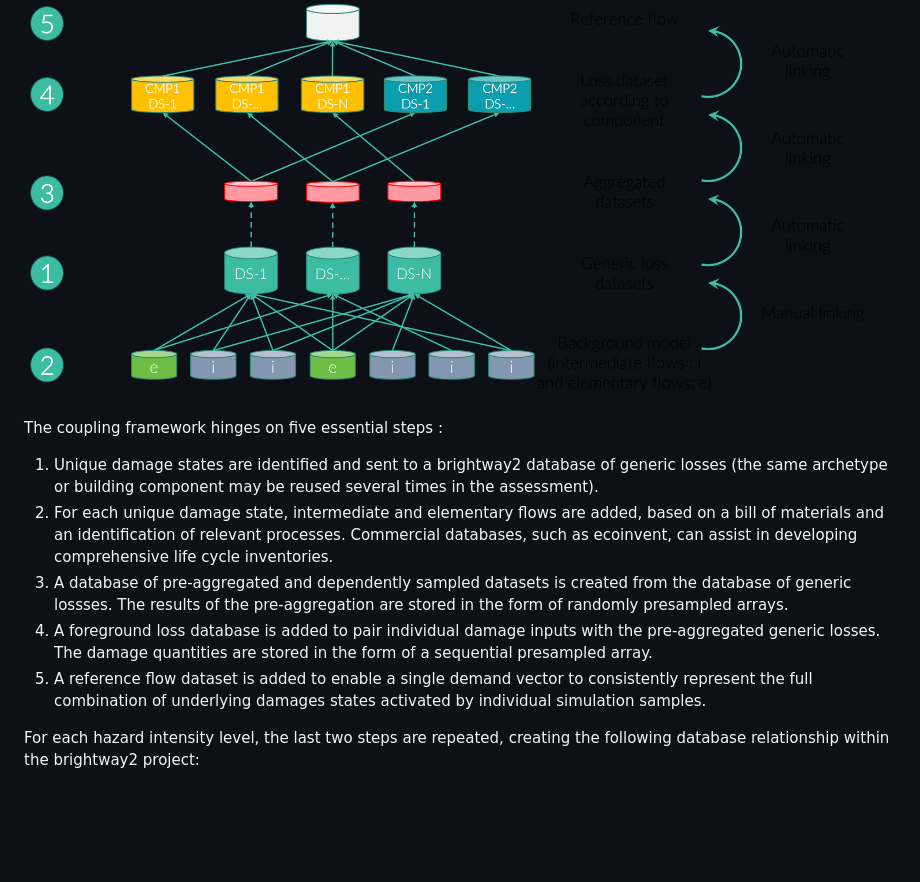
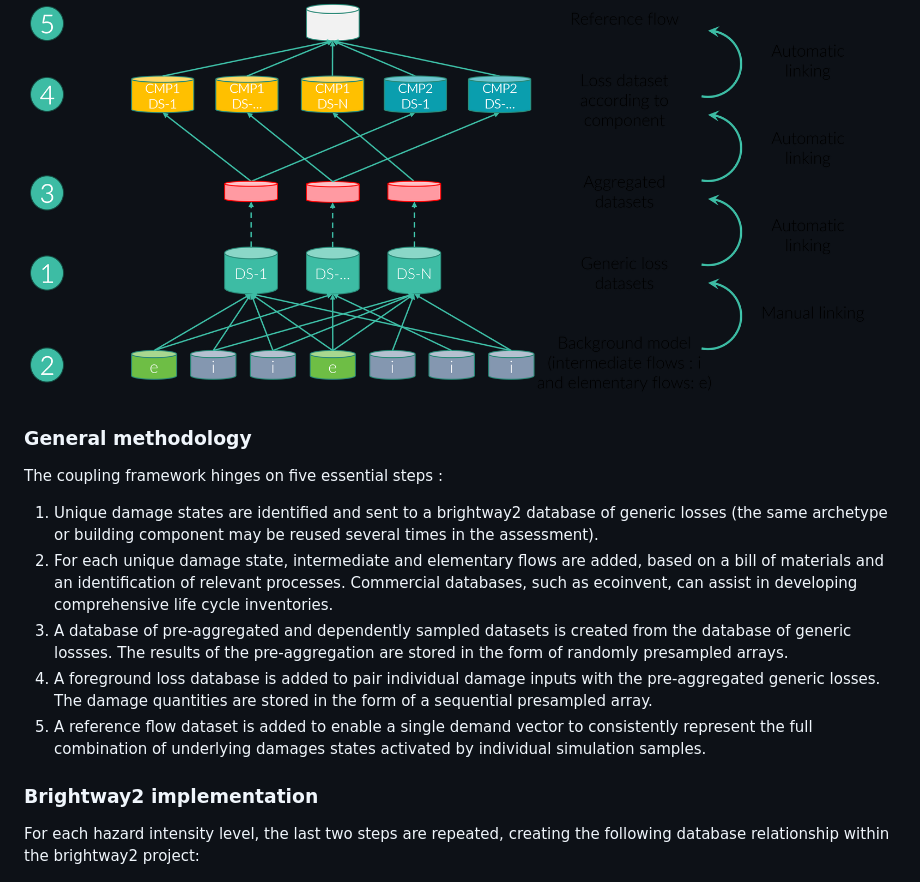
Before and after one commit to xtanguay/pelicun_2_brightway2, a Markdown page: Readme.md, the part around one of its changes. Drawn GitHub-style; blank space fills up the shorter version.

```diff
--- a/Readme.md
+++ b/Readme.md
@@ -20,6 +20,7 @@ pelicun\_2\_brightway2 is a library bridging asset performance assessment damage
 
 ![Coupling framework overview](./imgs/Coupling%20framework.png)
 
+### General methodology
 
 The coupling framework hinges on five essential steps :
 
@@ -31,8 +32,13 @@ The coupling framework hinges on five essential steps :
 
 
 
+
+### Brightway2 implementation
+
+
+
+
 For each hazard intensity level, the last two steps are repeated, creating the following database relationship within the brightway2 project:
-
 
 
 ![Database relationship](./imgs/Database%20relationship.png)
```
Also changed, not shown: other parts of Readme.md (+1 -1 lines).
